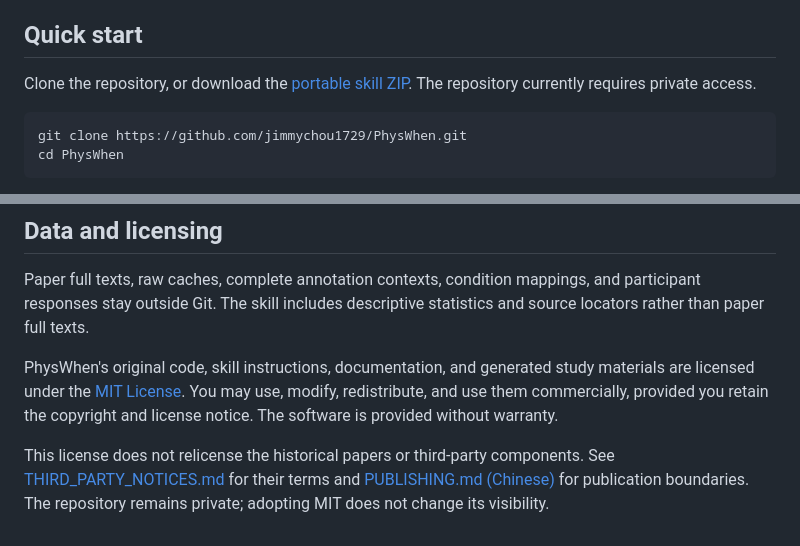
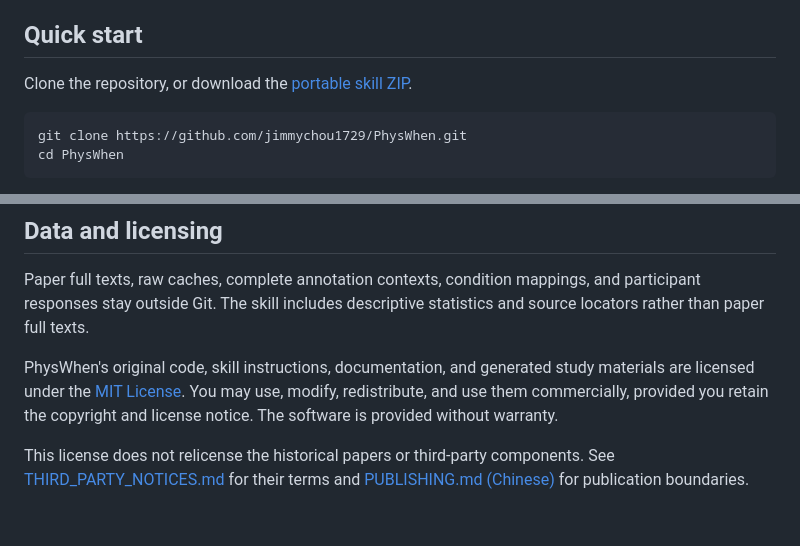
Before and after one commit to JimmyChou1729/PhysWhen, a Markdown page: README.md, 2 parts joined by grey strips. Drawn GitHub-style.

Commit message:
docs: prepare readmes for public repository access

````diff
--- a/README.md
+++ b/README.md
@@ -10,7 +10,7 @@ Physics papers can be hard to follow even when every sentence is grammatical. La
 
 ## Quick start
 
-Clone the repository, or download the [portable skill ZIP](deliverables/PhysWhen-skill.zip). The repository currently requires private access.
+Clone the repository, or download the [portable skill ZIP](deliverables/PhysWhen-skill.zip).
 
 ```bash
 git clone https://github.com/jimmychou1729/PhysWhen.git
@@ -103,4 +103,4 @@ Paper full texts, raw caches, complete annotation contexts, condition mappings,
 
 PhysWhen's original code, skill instructions, documentation, and generated study materials are licensed under the [MIT License](LICENSE). You may use, modify, redistribute, and use them commercially, provided you retain the copyright and license notice. The software is provided without warranty.
 
-This license does not relicense the historical papers or third-party components. See [THIRD_PARTY_NOTICES.md](THIRD_PARTY_NOTICES.md) for their terms and [PUBLISHING.md (Chinese)](docs/PUBLISHING.md) for publication boundaries. The repository remains private; adopting MIT does not change its visibility.
+This license does not relicense the historical papers or third-party components. See [THIRD_PARTY_NOTICES.md](THIRD_PARTY_NOTICES.md) for their terms and [PUBLISHING.md (Chinese)](docs/PUBLISHING.md) for publication boundaries.
````
Also changed, not shown: README.zh-CN.md (+2 -2 lines), docs/PUBLISHING.md (+1 -1 lines).
